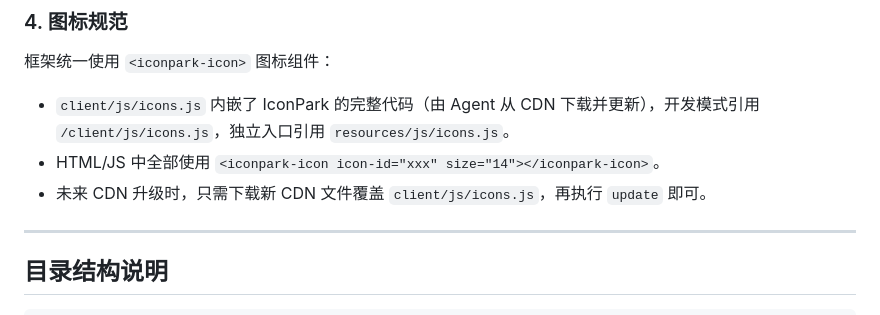
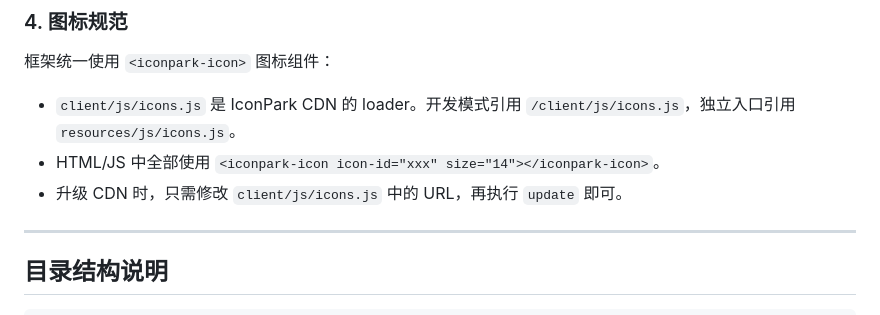
Before and after one commit to BarnettZhou/AxHost-Make, a Markdown page: agents.md, the part around the change. Drawn GitHub-style.

```diff
--- a/agents.md
+++ b/agents.md
@@ -43,9 +43,9 @@ node axhost-make/bin/axhost-make.js update
 ### 4. 图标规范
 
 框架统一使用 `<iconpark-icon>` 图标组件：
-- `client/js/icons.js` 内嵌了 IconPark 的完整代码（由 Agent 从 CDN 下载并更新），开发模式引用 `/client/js/icons.js`，独立入口引用 `resources/js/icons.js`。
+- `client/js/icons.js` 是 IconPark CDN 的 loader。开发模式引用 `/client/js/icons.js`，独立入口引用 `resources/js/icons.js`。
 - HTML/JS 中全部使用 `<iconpark-icon icon-id="xxx" size="14"></iconpark-icon>`。
-- 未来 CDN 升级时，只需下载新 CDN 文件覆盖 `client/js/icons.js`，再执行 `update` 即可。
+- 升级 CDN 时，只需修改 `client/js/icons.js` 中的 URL，再执行 `update` 即可。
 
 ---
 
```
Also changed, not shown: readme.md (+9 -0 lines).
